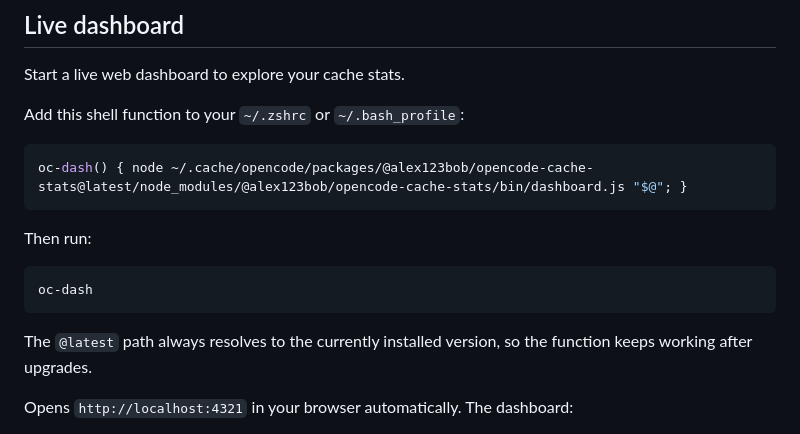
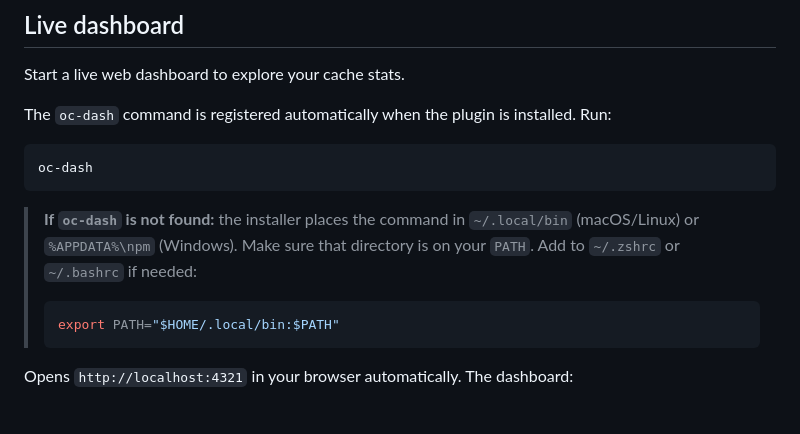
Before and after one commit to alex123bob/opencode-cache-stats, a Markdown page: README.md, the part around the change. Rendered like a GitHub page.

Commit message:
docs: update Live dashboard section — oc-dash now auto-registered on install

````diff
--- a/README.md
+++ b/README.md
@@ -72,19 +72,19 @@ Example record:
 
 Start a live web dashboard to explore your cache stats.
 
-Add this shell function to your `~/.zshrc` or `~/.bash_profile`:
-
-```bash
-oc-dash() { node ~/.cache/opencode/packages/@alex123bob/opencode-cache-stats@latest/node_modules/@alex123bob/opencode-cache-stats/bin/dashboard.js "$@"; }
-```
-
-Then run:
+The `oc-dash` command is registered automatically when the plugin is installed.
+Run:
 
 ```bash
 oc-dash
 ```
 
-The `@latest` path always resolves to the currently installed version, so the function keeps working after upgrades.
+> **If `oc-dash` is not found:** the installer places the command in `~/.local/bin`
+> (macOS/Linux) or `%APPDATA%\npm` (Windows). Make sure that directory is on your
+> `PATH`. Add to `~/.zshrc` or `~/.bashrc` if needed:
+> ```bash
+> export PATH="$HOME/.local/bin:$PATH"
+> ```
 
 Opens `http://localhost:4321` in your browser automatically. The dashboard:
 
````
